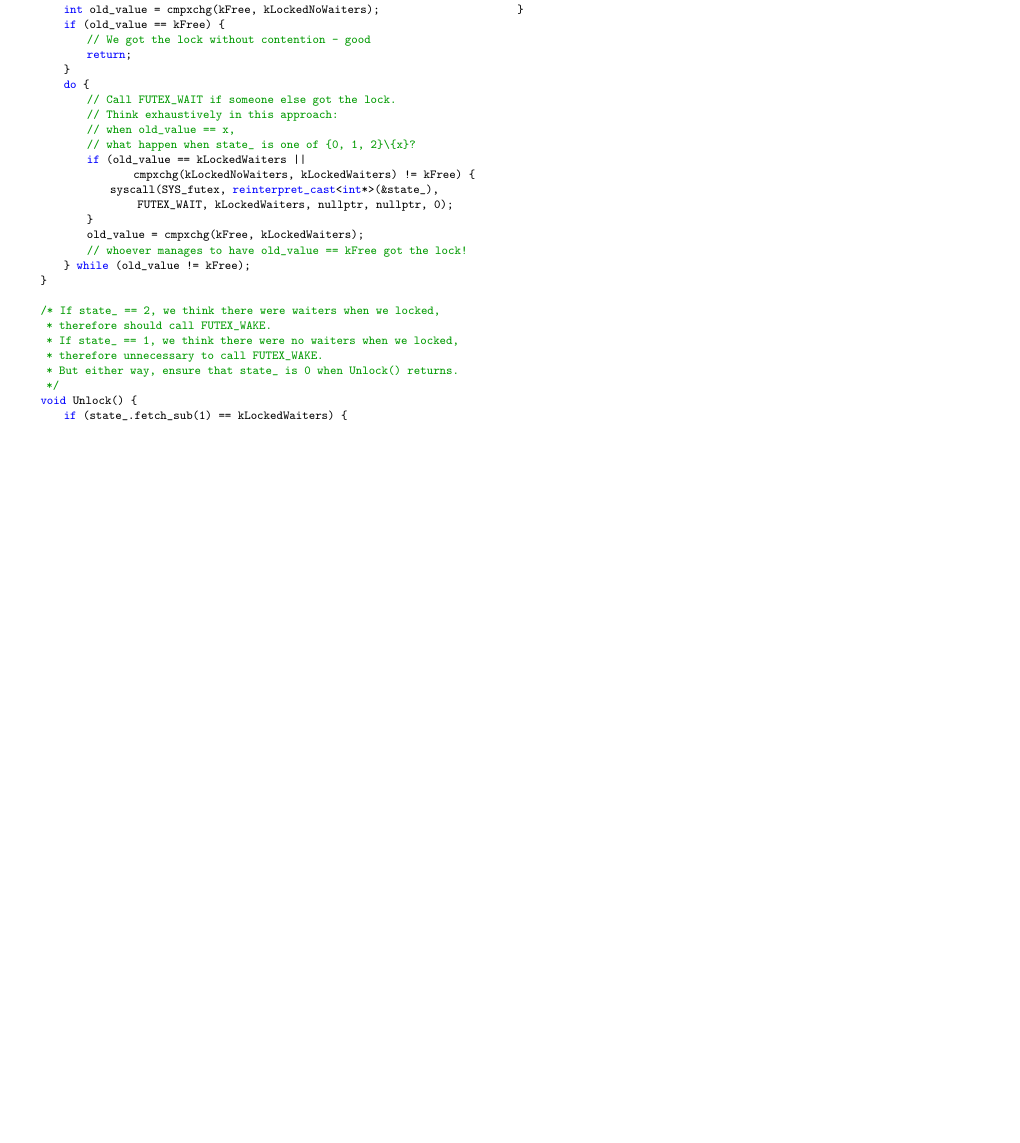
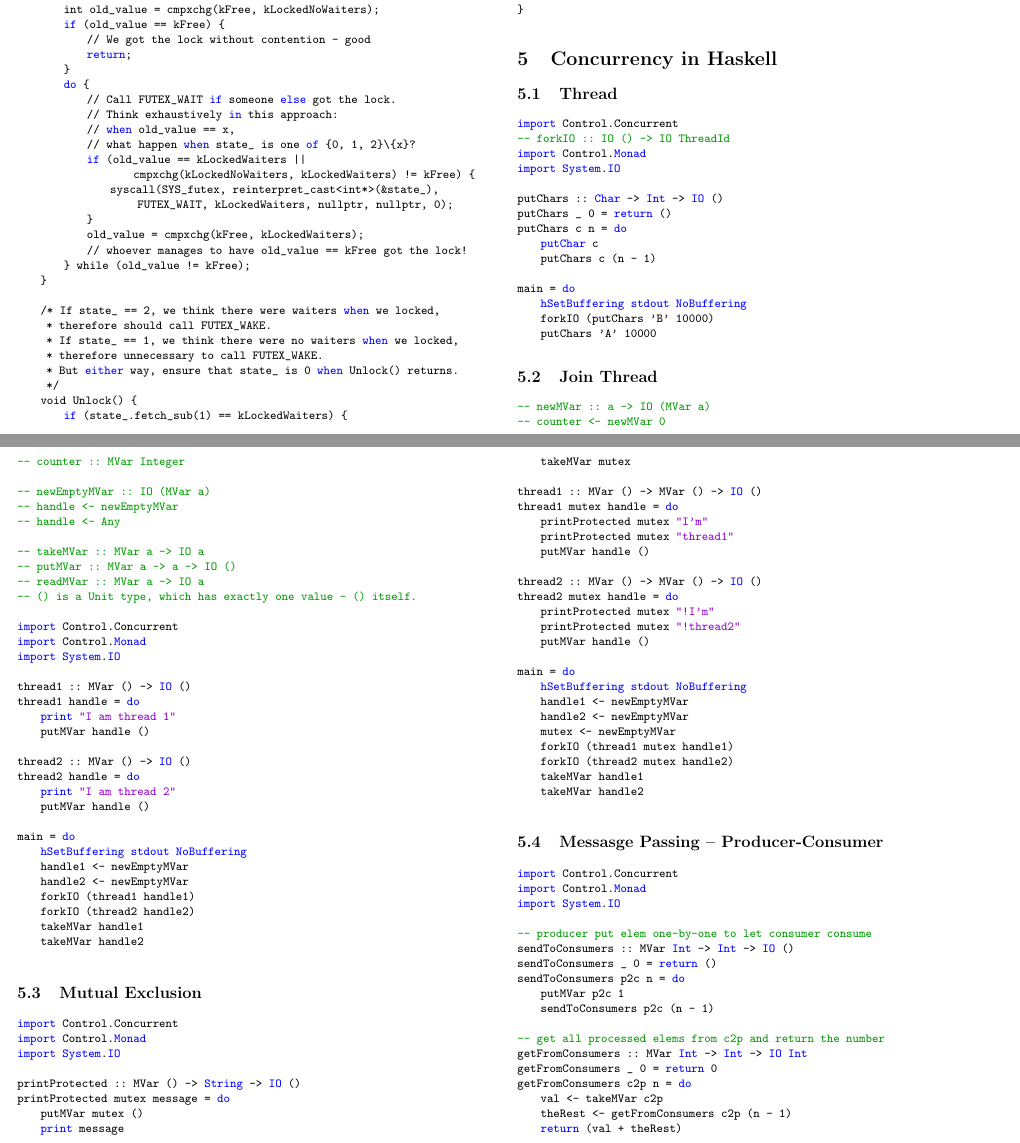
Before and after one commit to qsmy41/Computing-Chainsaw, a LaTeX document (CO60007 Concurrency/concurrency_notes.tex): part of page 11 of 11 before the commit and two parts of pages 11 and 12 of 13 after it, the two joined at a grey line, cut so that both start at the same text, the shorter picture padded with empty space. The pictures show the PDF file CO60007 Concurrency/concurrency_notes.pdf that the author committed with the source.

Commit message:
until Haskell producer-consumer

```diff
--- a/CO60007 Concurrency/concurrency_notes.tex
+++ b/CO60007 Concurrency/concurrency_notes.tex
@@ -1012,3 +1029,122 @@ private:
 }
 \end{lstlisting}
 
+\section{Concurrency in Haskell}
+
+\subsection{Thread}
+
+\begin{lstlisting}[Haskell]
+import Control.Concurrent
+-- forkIO :: IO () -> IO ThreadId
+import Control.Monad
+import System.IO
+
+putChars :: Char -> Int -> IO ()
+putChars _ 0 = return ()
+putChars c n = do
+    putChar c
+    putChars c (n - 1)
+
+main = do
+    hSetBuffering stdout NoBuffering
+    forkIO (putChars 'B' 10000)
+    putChars 'A' 10000
+\end{lstlisting}
+
+\subsection{Join Thread}
+
+\begin{lstlisting}[Haskell]
+-- newMVar :: a -> IO (MVar a)
+-- counter <- newMVar 0
+-- counter :: MVar Integer
+
+-- newEmptyMVar :: IO (MVar a)
+-- handle <- newEmptyMVar
+-- handle <- Any
+
+-- takeMVar :: MVar a -> IO a
+-- putMVar  :: MVar a -> a -> IO ()
+-- readMVar :: MVar a -> IO a
+-- () is a Unit type, which has exactly one value - () itself.
+
+import Control.Concurrent
+import Control.Monad
+import System.IO
+
+thread1 :: MVar () -> IO ()
+thread1 handle = do
+    print "I am thread 1"
+    putMVar handle ()
+
+thread2 :: MVar () -> IO ()
+thread2 handle = do
+    print "I am thread 2"
+    putMVar handle ()
+
+main = do
+    hSetBuffering stdout NoBuffering
+    handle1 <- newEmptyMVar
+    handle2 <- newEmptyMVar
+    forkIO (thread1 handle1)
+    forkIO (thread2 handle2)
+    takeMVar handle1
+    takeMVar handle2
+\end{lstlisting}
+
+\subsection{Mutual Exclusion}
+
+\begin{lstlisting}[Haskell]
+import Control.Concurrent
+import Control.Monad
+import System.IO
+
+printProtected :: MVar () -> String -> IO ()
+printProtected mutex message = do
+    putMVar mutex ()
+    print message
+    takeMVar mutex
+
+thread1 :: MVar () -> MVar () -> IO ()
+thread1 mutex handle = do
+    printProtected mutex "I'm"
+    printProtected mutex "thread1"
+    putMVar handle ()
+
+thread2 :: MVar () -> MVar () -> IO ()
+thread2 mutex handle = do
+    printProtected mutex "!I'm"
+    printProtected mutex "!thread2"
+    putMVar handle ()
+
+main = do
+    hSetBuffering stdout NoBuffering
+    handle1 <- newEmptyMVar
+    handle2 <- newEmptyMVar
+    mutex <- newEmptyMVar
+    forkIO (thread1 mutex handle1)
+    forkIO (thread2 mutex handle2)
+    takeMVar handle1
+    takeMVar handle2
+\end{lstlisting}
+
+\subsection{Messasge Passing -- Producer-Consumer}
+
+\begin{lstlisting}[Haskell]
+import Control.Concurrent
+import Control.Monad
+import System.IO
+
+-- producer put elem one-by-one to let consumer consume
+sendToConsumers :: MVar Int -> Int -> IO ()
+sendToConsumers _ 0 = return ()
+sendToConsumers p2c n = do
+    putMVar p2c 1
+    sendToConsumers p2c (n - 1)
+
+-- get all processed elems from c2p and return the number
+getFromConsumers :: MVar Int -> Int -> IO Int
+getFromConsumers _ 0 = return 0
+getFromConsumers c2p n = do
+    val <- takeMVar c2p
+    theRest <- getFromConsumers c2p (n - 1)
+    return (val + theRest)
@@ -1014,0 +1162,2 @@ private:
+consumeData :: MVar Int -> Int -> IO Int
+consumeData _ 0 = return 0
@@ -1014,0 +1174,17 @@ private:
+    putMVar handle ()
+
+main = do
+    args <- getArgs
+    let numConsumers = read (args!!0) :: Int
+    let elemsPerConsumer = read (args!!1) :: Int
+
+    p2c <- newEmptyMVar
+    c2p <- newEmptyMVar
+    -- mapM :: Monad m => (a -> m b) -> [a] -> m [b]
+    -- mapM_ :: Monad m => (a -> m b) -> [a] -> m ()
+
+    -- Create an MVar per consumer to serve as a handle
+    consumerHandles <- mapM (\_ -> newEmptyMVar) [1..numConsumers]
+
+    -- Fork a producer
+    producerResult <- newEmptyMVar
@@ -1015 +1203,4 @@ private:
+    print result
+\end{lstlisting}
+
 \end{document}
```
Also changed, not shown: CO60007 Concurrency/concurrency_notes.pdf, CO60007 Concurrency/concurrency_notes.tex (50 more changed lines).
